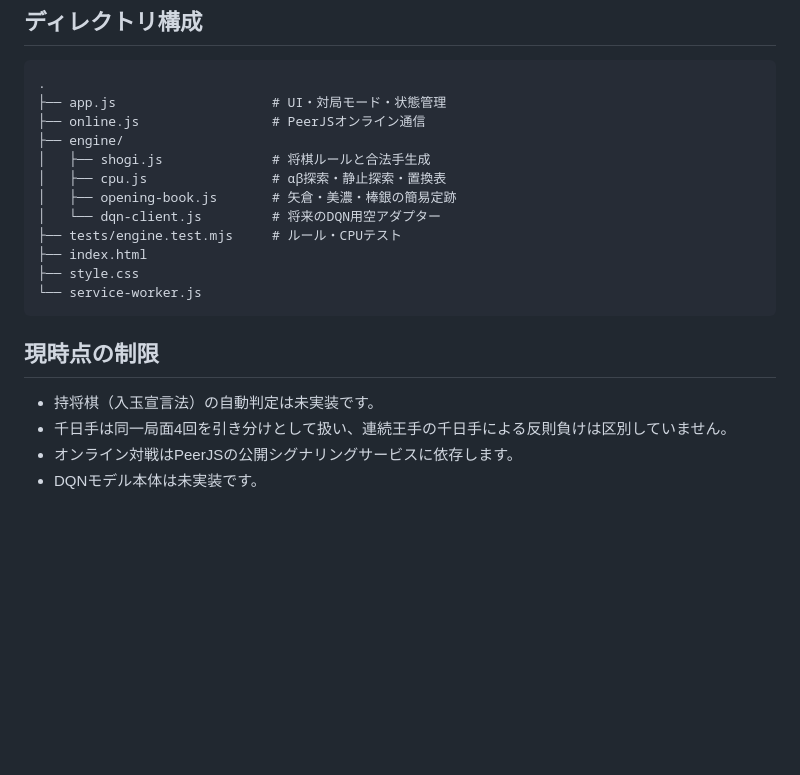
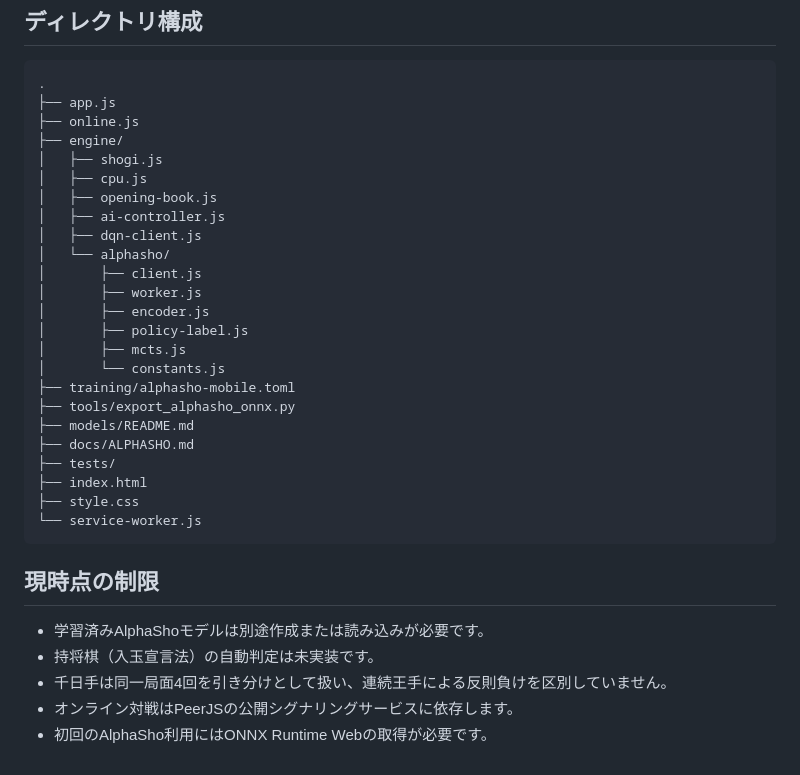
Before and after one commit to fdtdengineer/pocket_shogi, a Markdown page: README.md, the part around one of its changes. GitHub-like rendering; blank space fills up the shorter version.

````diff
--- a/README.md
+++ b/README.md
@@ -68,14 +77,26 @@ npm test
 
 ```text
 .
-├── app.js                    # UI・対局モード・状態管理
-├── online.js                 # PeerJSオンライン通信
+├── app.js
+├── online.js
 ├── engine/
-│   ├── shogi.js              # 将棋ルールと合法手生成
-│   ├── cpu.js                # αβ探索・静止探索・置換表
-│   ├── opening-book.js       # 矢倉・美濃・棒銀の簡易定跡
-│   └── dqn-client.js         # 将来のDQN用空アダプター
-├── tests/engine.test.mjs     # ルール・CPUテスト
+│   ├── shogi.js
+│   ├── cpu.js
+│   ├── opening-book.js
+│   ├── ai-controller.js
+│   ├── dqn-client.js
+│   └── alphasho/
+│       ├── client.js
+│       ├── worker.js
+│       ├── encoder.js
+│       ├── policy-label.js
+│       ├── mcts.js
+│       └── constants.js
+├── training/alphasho-mobile.toml
+├── tools/export_alphasho_onnx.py
+├── models/README.md
+├── docs/ALPHASHO.md
+├── tests/
 ├── index.html
 ├── style.css
 └── service-worker.js
@@ -83,7 +104,8 @@ npm test
 
 ## 現時点の制限
 
+- 学習済みAlphaShoモデルは別途作成または読み込みが必要です。
 - 持将棋（入玉宣言法）の自動判定は未実装です。
-- 千日手は同一局面4回を引き分けとして扱い、連続王手の千日手による反則負けは区別していません。
+- 千日手は同一局面4回を引き分けとして扱い、連続王手による反則負けを区別していません。
 - オンライン対戦はPeerJSの公開シグナリングサービスに依存します。
-- DQNモデル本体は未実装です。
+- 初回のAlphaSho利用にはONNX Runtime Webの取得が必要です。
````
Also changed, not shown: other parts of README.md (+25 -16 lines).
